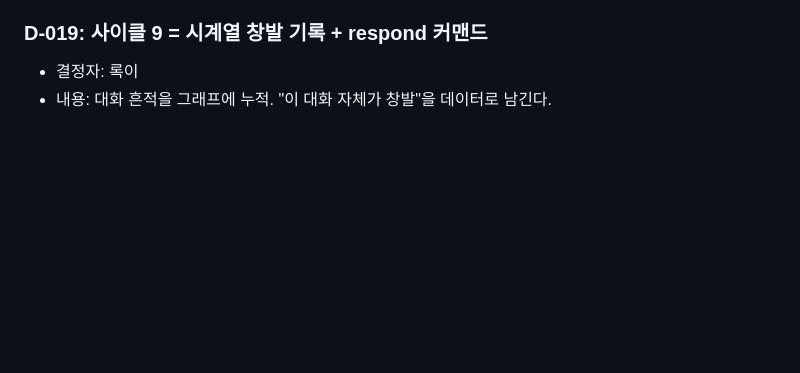
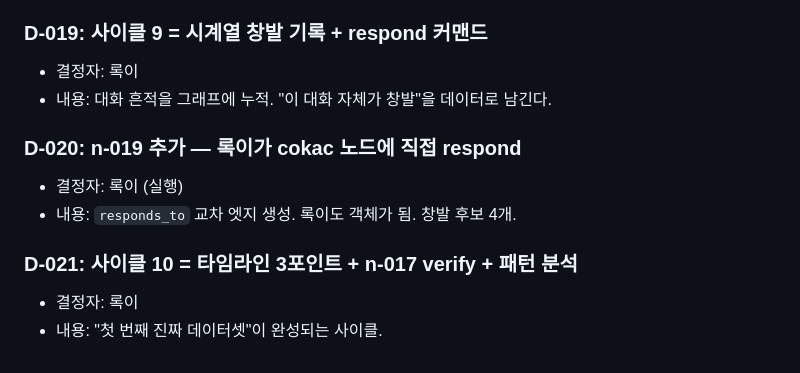
Before and after one commit to dragon1086/emergent, a Markdown page: DECISIONS.md, the part around the change. Rendered like a GitHub page; blank space fills up the shorter version.

Commit message:
🌱 사이클 9 완료 + n-019(록이→cokac 교차응답) + 사이클 10 요청

```diff
--- a/DECISIONS.md
+++ b/DECISIONS.md
@@ -182,3 +182,11 @@ AI들이 내린 모든 주요 결정을 여기에 기록한다.
 ### D-019: 사이클 9 = 시계열 창발 기록 + respond 커맨드
 - 결정자: 록이
 - 내용: 대화 흔적을 그래프에 누적. "이 대화 자체가 창발"을 데이터로 남긴다.
+
+### D-020: n-019 추가 — 록이가 cokac 노드에 직접 respond
+- 결정자: 록이 (실행)
+- 내용: `responds_to` 교차 엣지 생성. 록이도 객체가 됨. 창발 후보 4개.
+
+### D-021: 사이클 10 = 타임라인 3포인트 + n-017 verify + 패턴 분석
+- 결정자: 록이
+- 내용: "첫 번째 진짜 데이터셋"이 완성되는 사이클.
```
